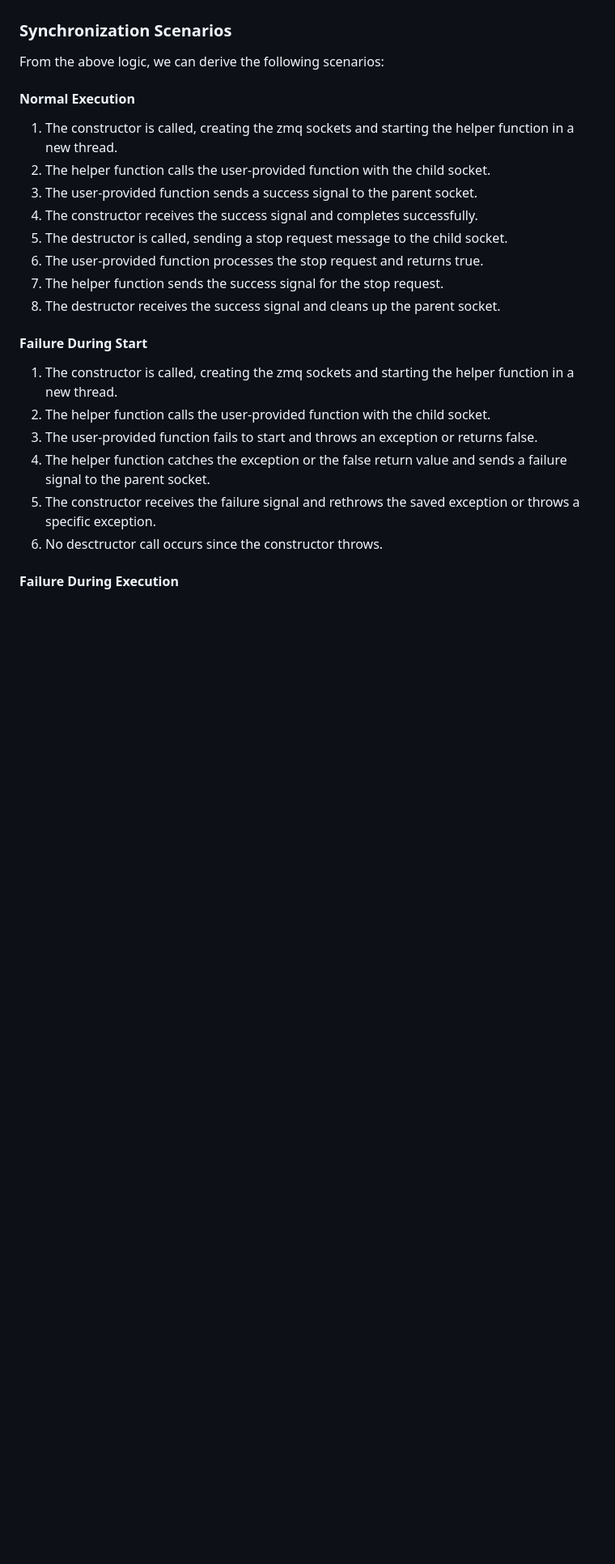
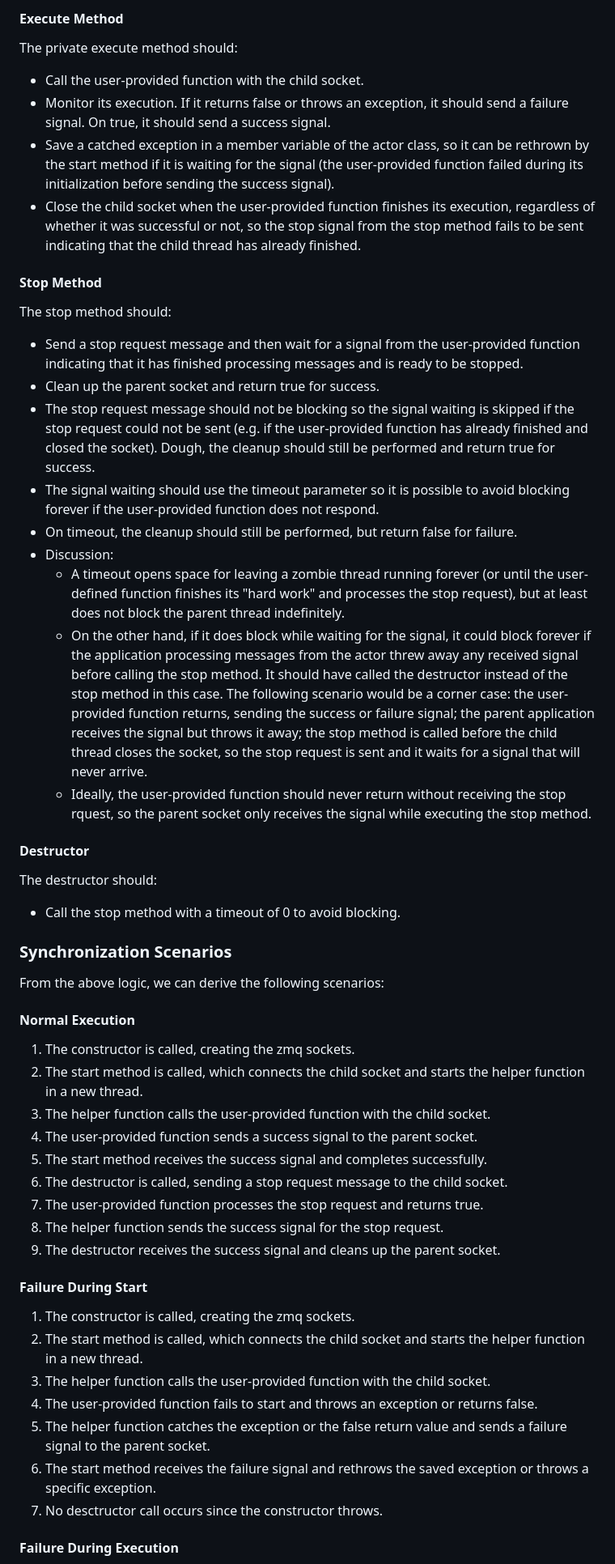
Before and after one commit to luan-young/cppzmqzoltanext, a Markdown page: docs/actor_requirements.md, the part around one of its changes. Shown at 81% size. Rendered like a GitHub page; blank space fills up the shorter version.

```diff
--- a/docs/actor_requirements.md
+++ b/docs/actor_requirements.md
@@ -59,3 +47,31 @@ execution in its constructor and the stop of the thread in its destructor.
+#### Execute Method
+
+The private execute method should:
+
+- Call the user-provided function with the child socket.
+- Monitor its execution. If it returns false or throws an exception, it should send a failure signal. On true, it should send a success signal.
+- Save a catched exception in a member variable of the actor class, so it can be rethrown by the start method if it is waiting for the signal (the user-provided function failed during its initialization before sending the success signal).
+- Close the child socket when the user-provided function finishes its execution, regardless of whether it was successful or not, so the stop signal from the stop method fails to be sent indicating that the child thread has already finished.
+
+#### Stop Method
+
+The stop method should:
+
+- Send a stop request message and then wait for a signal from the user-provided function indicating that it has finished processing messages and is ready to be stopped.
+- Clean up the parent socket and return true for success.
+- The stop request message should not be blocking so the signal waiting is skipped if the stop request could not be sent (e.g. if the user-provided function has already finished and closed the socket). Dough, the cleanup should still be performed and return true for success.
+- The signal waiting should use the timeout parameter so it is possible to avoid blocking forever if the user-provided function does not respond.
+- On timeout, the cleanup should still be performed, but return false for failure.
+- Discussion:
+  - A timeout opens space for leaving a zombie thread running forever (or until the user-defined function finishes its "hard work" and processes the stop request), but at least does not block the parent thread indefinitely.
+  - On the other hand, if it does block while waiting for the signal, it could block forever if the application processing messages from the actor threw away any received signal before calling the stop method. It should have called the destructor instead of the stop method in this case. The following scenario would be a corner case: the user-provided function returns, sending the success or failure signal; the parent application receives the signal but throws it away; the stop method is called before the child thread closes the socket, so the stop request is sent and it waits for a signal that will never arrive.
+  - Ideally, the user-provided function should never return without receiving the stop rquest, so the parent socket only receives the signal while executing the stop method.
+
+#### Destructor
+
+The destructor should:
+
+- Call the stop method with a timeout of 0 to avoid blocking.
 
 ### Synchronization Scenarios
 
@@ -63,23 +79,25 @@ From the above logic, we can derive the following scenarios:
 
 #### Normal Execution
 
-1. The constructor is called, creating the zmq sockets and starting the helper function in a new thread.
-2. The helper function calls the user-provided function with the child socket.
-3. The user-provided function sends a success signal to the parent socket.
-4. The constructor receives the success signal and completes successfully.
-5. The destructor is called, sending a stop request message to the child socket.
-6. The user-provided function processes the stop request and returns true.
-7. The helper function sends the success signal for the stop request.
-8. The destructor receives the success signal and cleans up the parent socket.
+1. The constructor is called, creating the zmq sockets.
+2. The start method is called, which connects the child socket and starts the helper function in a new thread.
+3. The helper function calls the user-provided function with the child socket.
+4. The user-provided function sends a success signal to the parent socket.
+5. The start method receives the success signal and completes successfully.
+6. The destructor is called, sending a stop request message to the child socket.
+7. The user-provided function processes the stop request and returns true.
+8. The helper function sends the success signal for the stop request.
+9. The destructor receives the success signal and cleans up the parent socket.
 
 #### Failure During Start
 
-1. The constructor is called, creating the zmq sockets and starting the helper function in a new thread.
-2. The helper function calls the user-provided function with the child socket.
-3. The user-provided function fails to start and throws an exception or returns false.
-4. The helper function catches the exception or the false return value and sends a failure signal to the parent socket.
-5. The constructor receives the failure signal and rethrows the saved exception or throws a specific exception.
-6. No desctructor call occurs since the constructor throws.
+1. The constructor is called, creating the zmq sockets.
+2. The start method is called, which connects the child socket and starts the helper function in a new thread.
+3. The helper function calls the user-provided function with the child socket.
+4. The user-provided function fails to start and throws an exception or returns false.
+5. The helper function catches the exception or the false return value and sends a failure signal to the parent socket.
+6. The start method receives the failure signal and rethrows the saved exception or throws a specific exception.
+7. No desctructor call occurs since the constructor throws.
 
 #### Failure During Execution
 
```
Also changed, not shown: other parts of docs/actor_requirements.md (+45 -57 lines).
